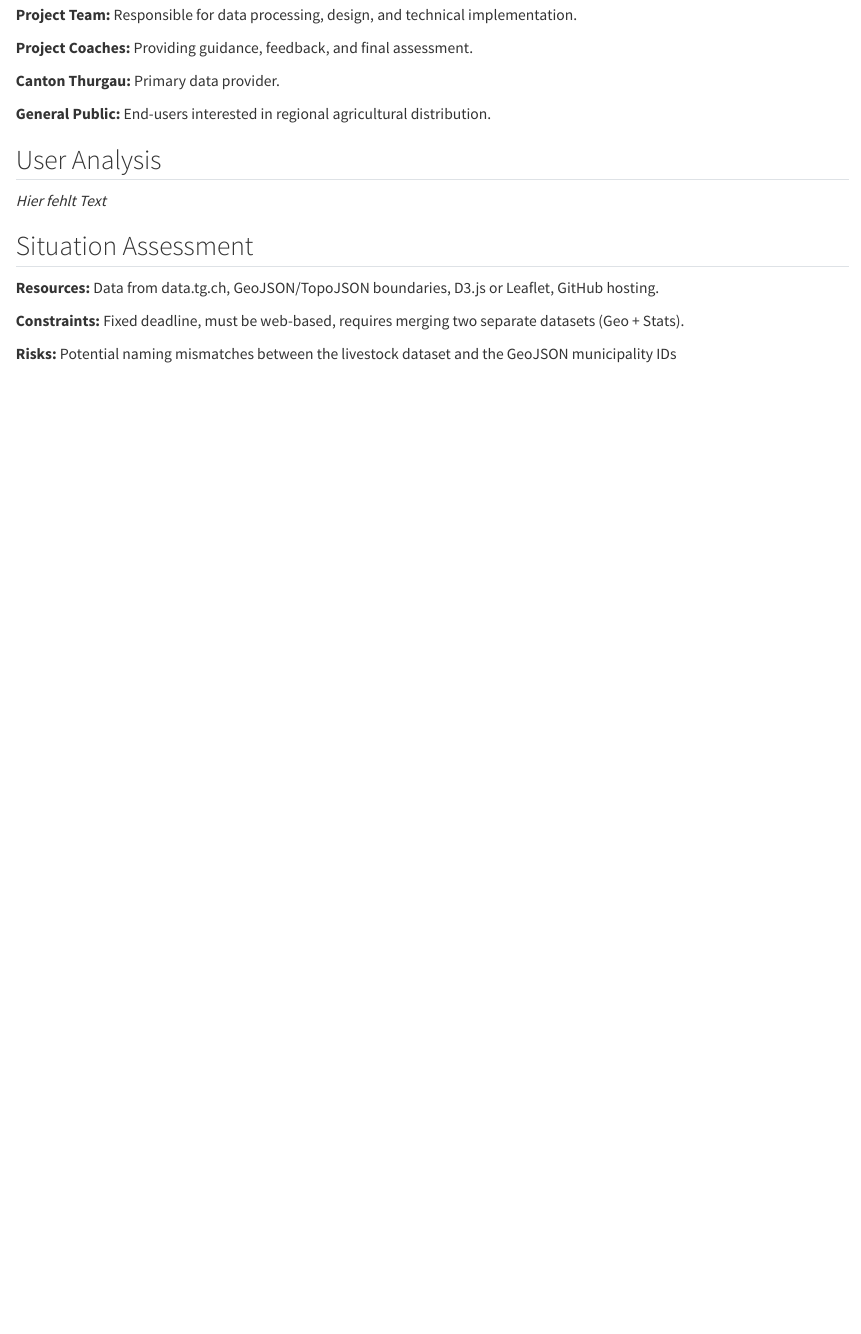
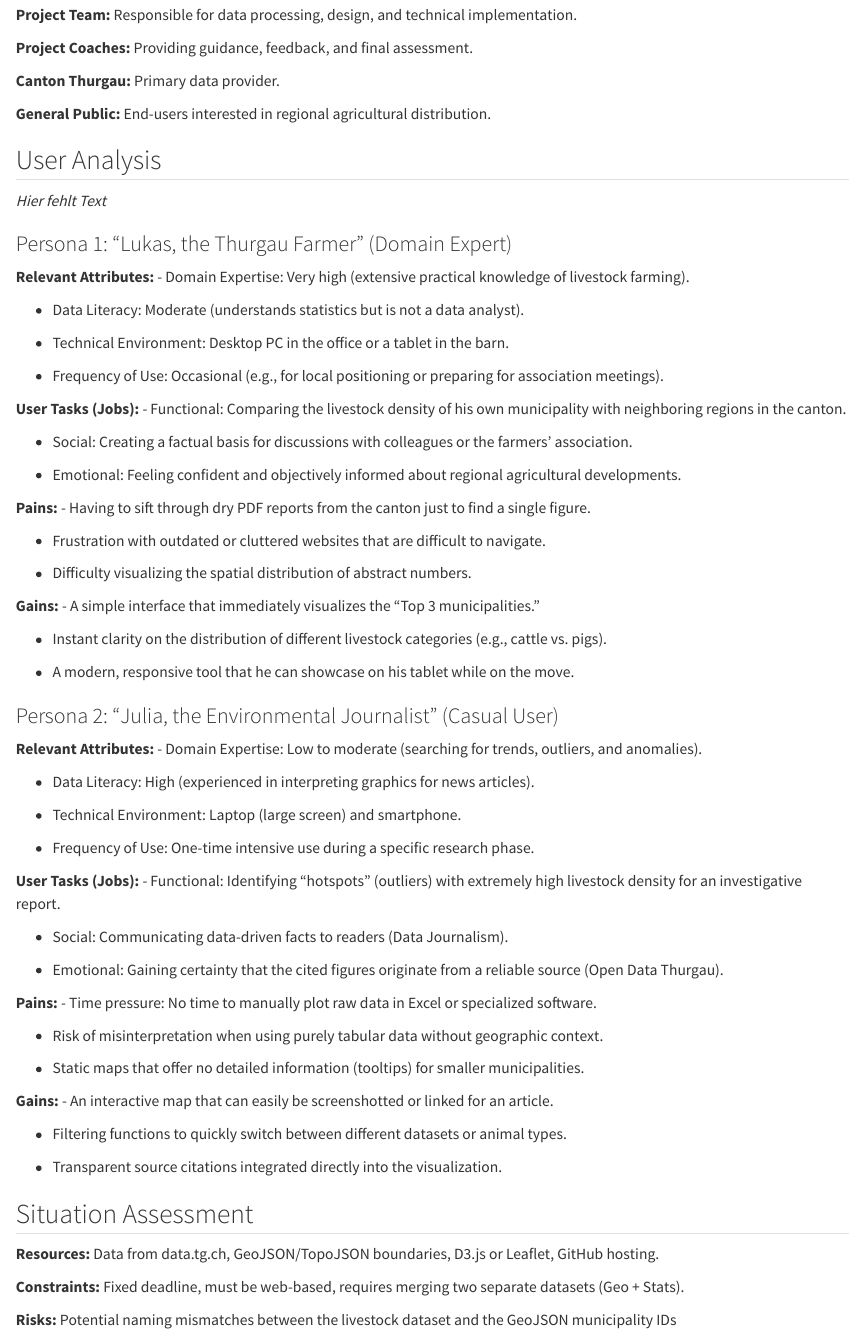
Before and after one commit to podsv-fs26-ad24/ad24-5-fancyproject, a Quarto document (docs/project_charta.qmd): the page in a window 1100 px wide, from 640 px down. Rendered offline with R 4.5, knitr and Pandoc in place of Quarto, with nearby package versions.

Commit message:
Personas erstellt

```diff
--- a/docs/project_charta.qmd
+++ b/docs/project_charta.qmd
@@ -48,6 +48,68 @@
 * **Gains**: What outcomes and benefits do users expect or desire? What would exceed their expectations? -->
 
 *Hier fehlt Text*
+
+### Persona 1: "Lukas, the Thurgau Farmer" (Domain Expert)
+**Relevant Attributes:**
+- Domain Expertise: Very high (extensive practical knowledge of livestock farming).
+
+- Data Literacy: Moderate (understands statistics but is not a data analyst).
+
+- Technical Environment: Desktop PC in the office or a tablet in the barn.
+
+- Frequency of Use: Occasional (e.g., for local positioning or preparing for association meetings).
+
+**User Tasks (Jobs):**
+- Functional: Comparing the livestock density of his own municipality with neighboring regions in the canton.
+
+- Social: Creating a factual basis for discussions with colleagues or the farmers' association.
+
+- Emotional: Feeling confident and objectively informed about regional agricultural developments.
+
+**Pains:**
+- Having to sift through dry PDF reports from the canton just to find a single figure.
+
+- Frustration with outdated or cluttered websites that are difficult to navigate.
+
+- Difficulty visualizing the spatial distribution of abstract numbers.
+
+**Gains:**
+- A simple interface that immediately visualizes the "Top 3 municipalities."
+
+- Instant clarity on the distribution of different livestock categories (e.g., cattle vs. pigs).
+
+- A modern, responsive tool that he can showcase on his tablet while on the move.
+
+### Persona 2: "Julia, the Environmental Journalist" (Casual User)
+**Relevant Attributes:**
+- Domain Expertise: Low to moderate (searching for trends, outliers, and anomalies).
+
+- Data Literacy: High (experienced in interpreting graphics for news articles).
+
+- Technical Environment: Laptop (large screen) and smartphone.
+
+- Frequency of Use: One-time intensive use during a specific research phase.
+
+**User Tasks (Jobs):**
+- Functional: Identifying "hotspots" (outliers) with extremely high livestock density for an investigative report.
+
+- Social: Communicating data-driven facts to readers (Data Journalism).
+
+- Emotional: Gaining certainty that the cited figures originate from a reliable source (Open Data Thurgau).
+
+**Pains:**
+- Time pressure: No time to manually plot raw data in Excel or specialized software.
+
+- Risk of misinterpretation when using purely tabular data without geographic context.
+
+- Static maps that offer no detailed information (tooltips) for smaller municipalities.
+
+**Gains:**
+- An interactive map that can easily be screenshotted or linked for an article.
+
+- Filtering functions to quickly switch between different datasets or animal types.
+
+- Transparent source citations integrated directly into the visualization.
 
 ## Situation Assessment
 <!-- Describe the available resources (data, personnel, material, software/tools, infrastructure, etc.) and time as well as restrictions and constraints. Possible risks that may arise during the project are also identified. -->
```
